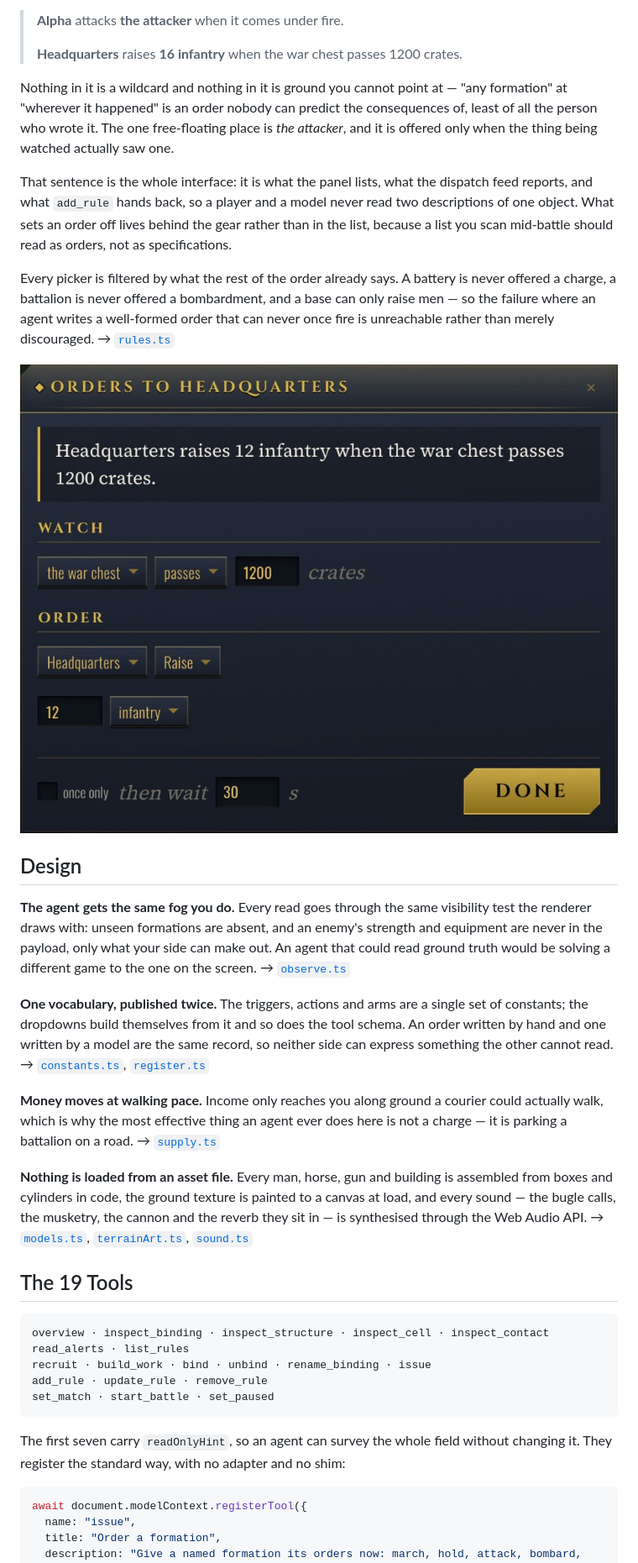
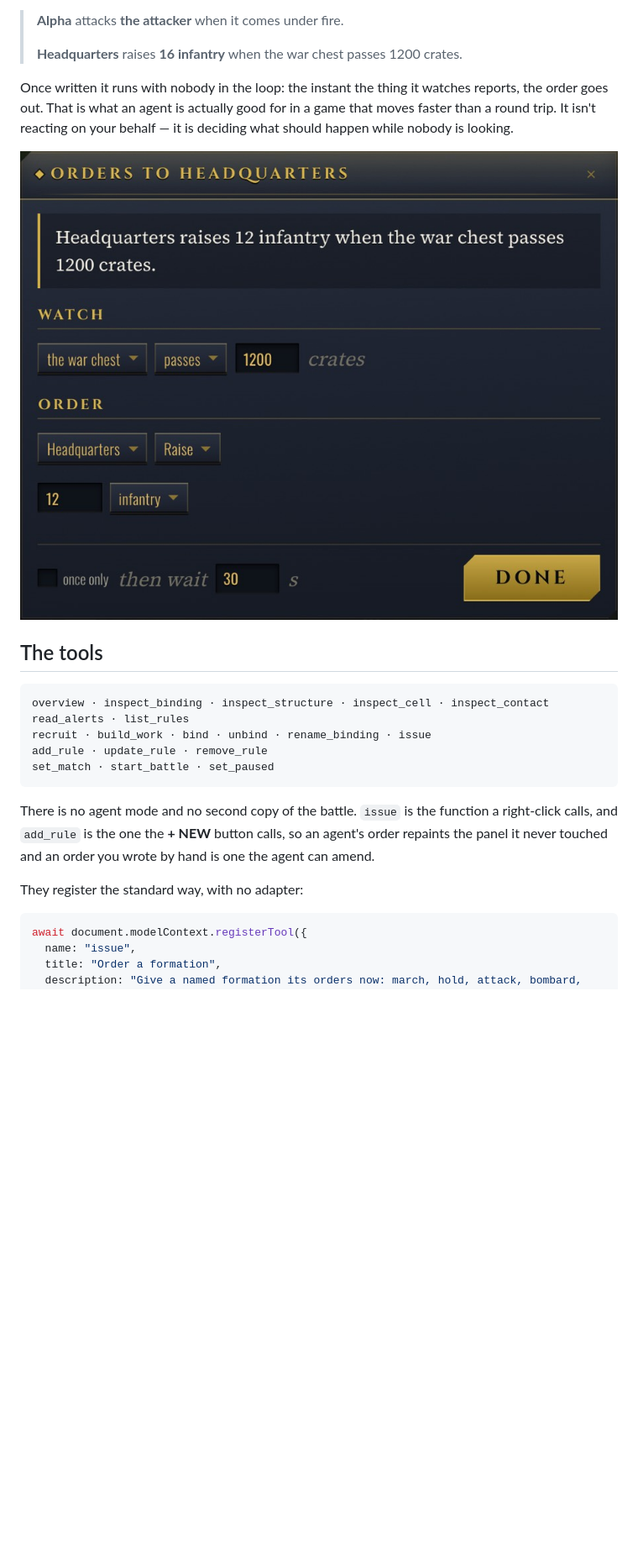
Before and after one commit to Ahmad-FP/overloaded, a Markdown page: README.md, the part around one of its changes. Shown at 84% size. Rendered like a GitHub page; blank space fills up the shorter version.

````diff
--- a/README.md
+++ b/README.md
@@ -67,46 +48,13 @@ An order names one formation or one base, one thing to watch, and one piece of g
 >
 > **Headquarters** raises **16 infantry** when the war chest passes 1200 crates.
 
-Nothing in it is a wildcard and nothing in it is ground you cannot point at — "any formation" at
-"wherever it happened" is an order nobody can predict the consequences of, least of all the person
-who wrote it. The one free-floating place is *the attacker*, and it is offered only when the thing
-being watched actually saw one.
+Once written it runs with nobody in the loop: the instant the thing it watches reports, the order
+goes out. That is what an agent is actually good for in a game that moves faster than a round trip.
+It isn't reacting on your behalf — it is deciding what should happen while nobody is looking.
 
-That sentence is the whole interface: it is what the panel lists, what the dispatch feed reports,
-and what `add_rule` hands back, so a player and a model never read two descriptions of one object.
-What sets an order off lives behind the gear rather than in the list, because a list you scan
-mid-battle should read as orders, not as specifications.
+![The order card](docs/order.jpg)
 
-Every picker is filtered by what the rest of the order already says. A battery is never offered a
-charge, a battalion is never offered a bombardment, and a base can only raise men — so the failure
-where an agent writes a well-formed order that can never once fire is unreachable rather than
-merely discouraged. → [`rules.ts`](src/domain/rules.ts)
-
-![The order card, opened from the panel](docs/order.jpg)
-
-## Design
-
-**The agent gets the same fog you do.** Every read goes through the same visibility test the
-renderer draws with: unseen formations are absent, and an enemy's strength and equipment are never
-in the payload, only what your side can make out. An agent that could read ground truth would be
-solving a different game to the one on the screen. → [`observe.ts`](src/domain/observe.ts)
-
-**One vocabulary, published twice.** The triggers, actions and arms are a single set of constants;
-the dropdowns build themselves from it and so does the tool schema. An order written by hand and one
-written by a model are the same record, so neither side can express something the other cannot read.
-→ [`constants.ts`](src/domain/constants.ts), [`register.ts`](src/webmcp/register.ts)
-
-**Money moves at walking pace.** Income only reaches you along ground a courier could actually
-walk, which is why the most effective thing an agent ever does here is not a charge — it is parking
-a battalion on a road. → [`supply.ts`](src/domain/supply.ts)
-
-**Nothing is loaded from an asset file.** Every man, horse, gun and building is assembled from boxes
-and cylinders in code, the ground texture is painted to a canvas at load, and every sound — the
-bugle calls, the musketry, the cannon and the reverb they sit in — is synthesised through the Web
-Audio API. → [`models.ts`](src/render/models.ts), [`terrainArt.ts`](src/ui/terrainArt.ts),
-[`sound.ts`](src/audio/sound.ts)
-
-## The 19 Tools
+## The tools
 
 ```
 overview · inspect_binding · inspect_structure · inspect_cell · inspect_contact
@@ -116,8 +64,11 @@ add_rule · update_rule · remove_rule
 set_match · start_battle · set_paused
 ```
 
-The first seven carry `readOnlyHint`, so an agent can survey the whole field without changing it.
-They register the standard way, with no adapter and no shim:
+There is no agent mode and no second copy of the battle. `issue` is the function a right-click
+calls, and `add_rule` is the one the **+ NEW** button calls, so an agent's order repaints the panel
+it never touched and an order you wrote by hand is one the agent can amend.
+
+They register the standard way, with no adapter:
 
 ```js
 await document.modelContext.registerTool({
````
Also changed, not shown: other parts of README.md (+34 -71 lines).
